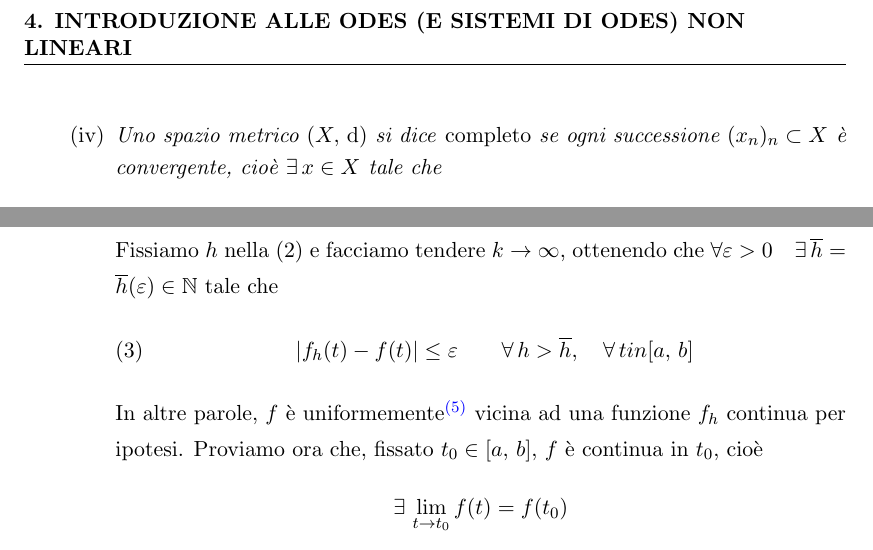
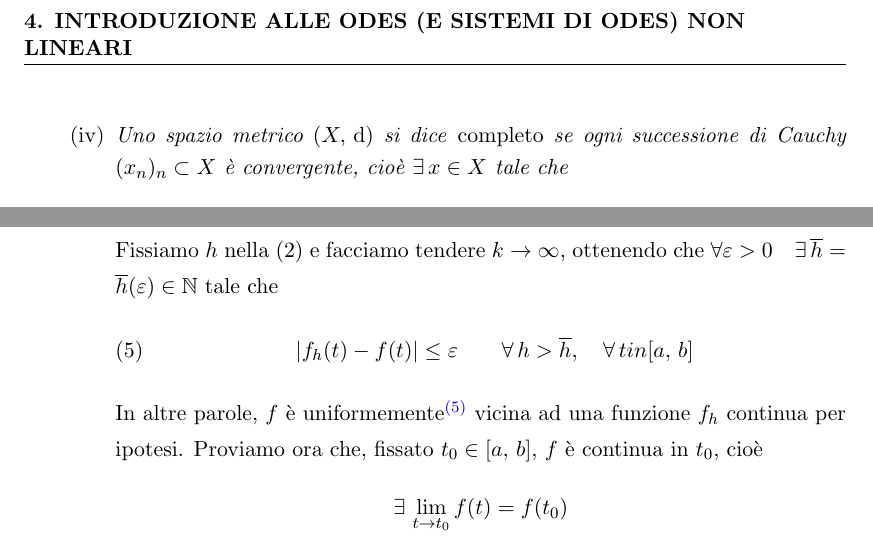
Before and after one commit to matteosecli/Appunti_di_Analisi_II, a LaTeX book (book.tex, which reads 04_ODEs/04_ODEs.tex): two parts of pages 84 and 88 of 135, joined at a grey line, cut so that both start at the same text. Compiled offline with pdfLaTeX.

Commit message:
Versione: 20130613-173649
- Correzione sulla definizione di spazio metrico completo
- Piccole correzioni di errori di battitura

```diff
--- a/04_ODEs/04_ODEs.tex
+++ b/04_ODEs/04_ODEs.tex
@@ -21,7 +21,7 @@ $$
 $$
 \mathrm{d}(x_h,\,x_k) < \varepsilon \qquad \forall h,\,k > \overline{h}
 $$
-\item Uno spazio metrico $(X,\,\mathrm{d})$ si dice \emph{completo} se ogni successione $(x_n)_n \subset X$ è convergente, cioè $\exists \, x \in X$ tale che
+\item Uno spazio metrico $(X,\,\mathrm{d})$ si dice \emph{completo} se ogni successione di Cauchy $(x_n)_n \subset X$ è convergente, cioè $\exists \, x \in X$ tale che
 $$
 \exists \, \lim_{h \rightarrow \infty} \mathrm{d}(x_h,\,x) = 0
 $$
@@ -254,7 +254,7 @@ $
 \end{center}
 Fissiamo $h$ nella $\mathrm{(2)}$ e facciamo tendere $k \rightarrow \infty$, ottenendo che $\forall \varepsilon > 0 \quad \exists \, \overline{h} = \overline{h}(\varepsilon) \in \mathbb{N}$ tale che
 \begin{center}
-$\mathrm{(3)}$
+$\mathrm{(5)}$
 \hfill
 $\displaystyle
 \left| f_h(t)-f(t) \right| \leq \varepsilon \qquad \forall \, h > \overline{h}, \quad \forall \, t in [a,\,b]
```
Also changed, not shown: book.pdf, 04_ODEs/04_ODEs.tex (2 more changed lines).
